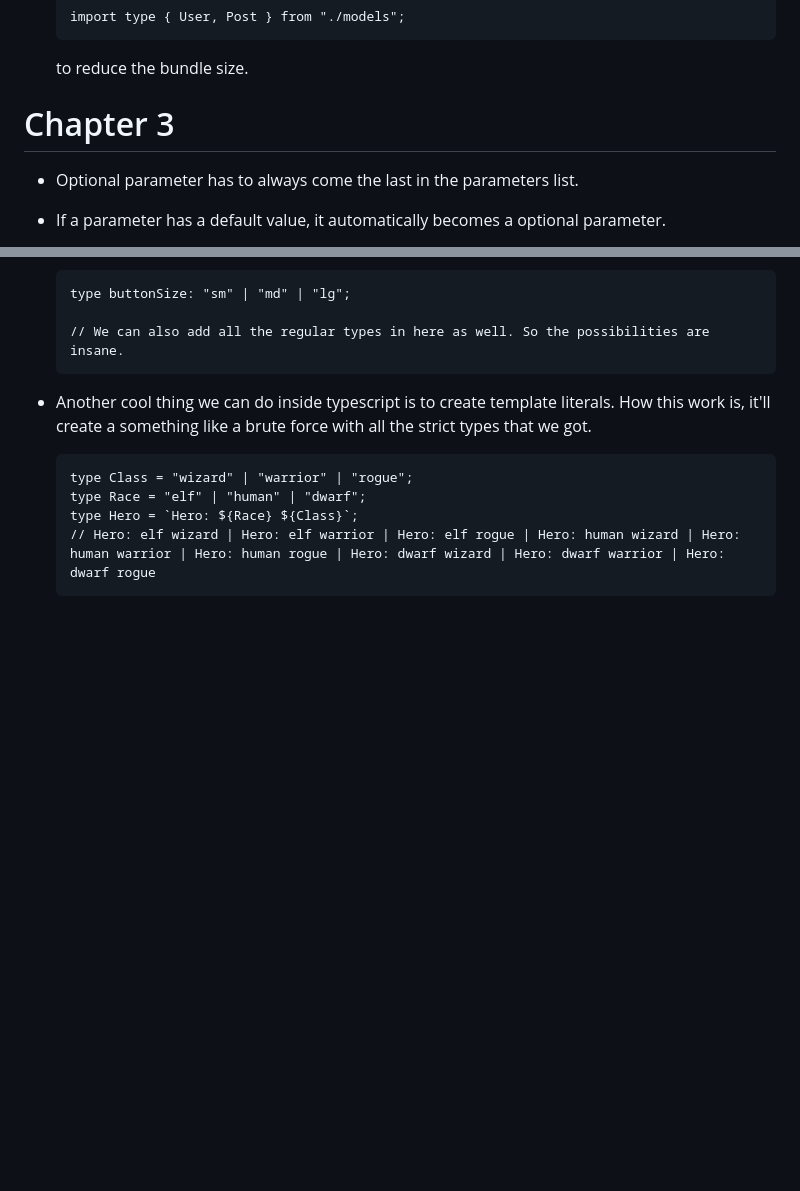
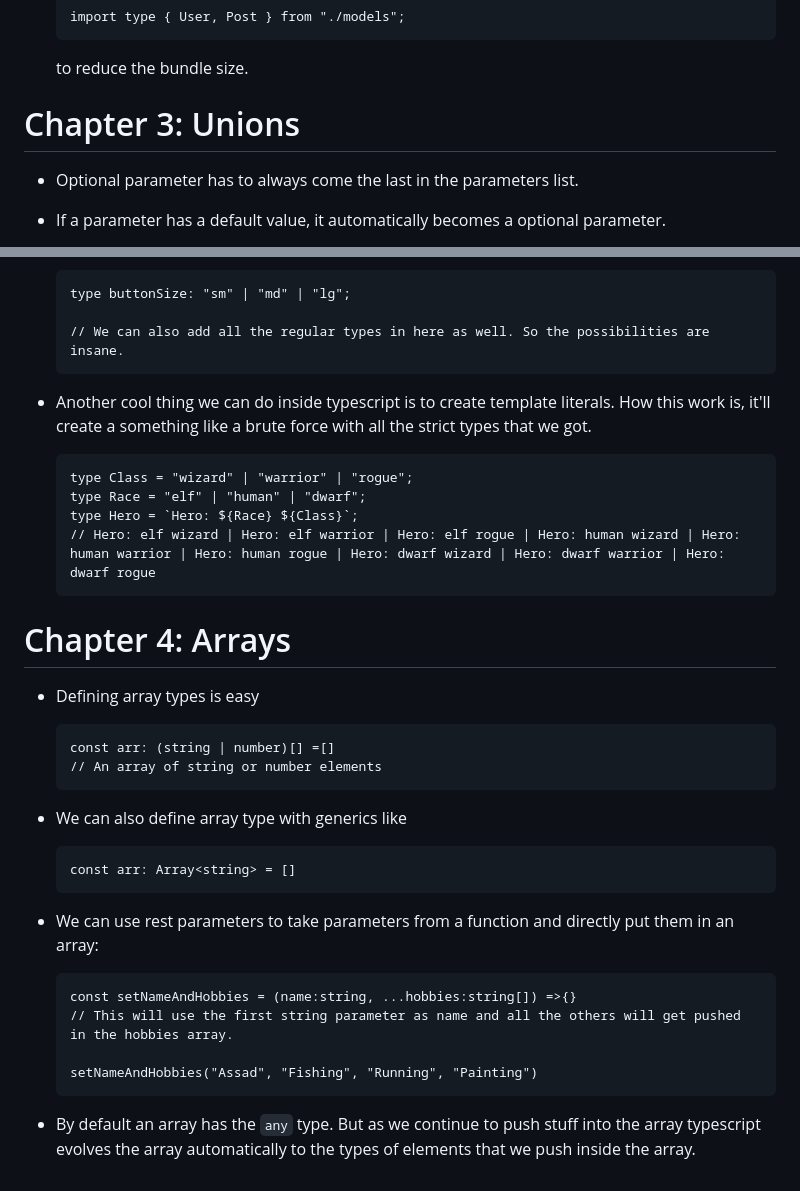
Before and after one commit to EligibleDev/learning_typescript, a Markdown page: README.md, 2 parts joined by grey strips. GitHub-like rendering; blank space fills up the shorter version.

Commit message:
Chapter 4: Arrays completed

````diff
--- a/README.md
+++ b/README.md
@@ -105,7 +105,7 @@ Tuples are just arrays that we can set type for each index. We can use all the a
 
     to reduce the bundle size.
 
-# Chapter 3
+# Chapter 3: Unions
 
 -   Optional parameter has to always come the last in the parameters list.
 
@@ -128,4 +128,28 @@ Tuples are just arrays that we can set type for each index. We can use all the a
     // Hero: elf wizard | Hero: elf warrior | Hero: elf rogue | Hero: human wizard | Hero: human warrior | Hero: human rogue | Hero: dwarf wizard | Hero: dwarf warrior | Hero: dwarf rogue
     ```
 
--
+# Chapter 4: Arrays
+
+-   Defining array types is easy
+
+    ```
+    const arr: (string | number)[] =[]
+    // An array of string or number elements
+    ```
+
+-   We can also define array type with generics like
+
+    ```
+    const arr: Array<string> = []
+    ```
+
+-   We can use rest parameters to take parameters from a function and directly put them in an array:
+
+    ```
+    const setNameAndHobbies = (name:string, ...hobbies:string[]) =>{}
+    // This will use the first string parameter as name and all the others will get pushed in the hobbies array.
+
+    setNameAndHobbies("Assad", "Fishing", "Running", "Painting")
+    ```
+
+-   By default an array has the `any` type. But as we continue to push stuff into the array typescript evolves the array automatically to the types of elements that we push inside the array.
````
